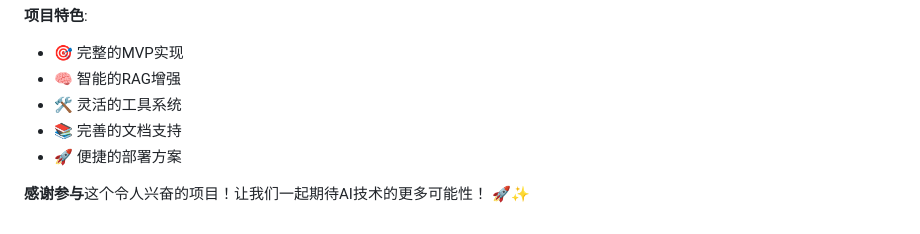
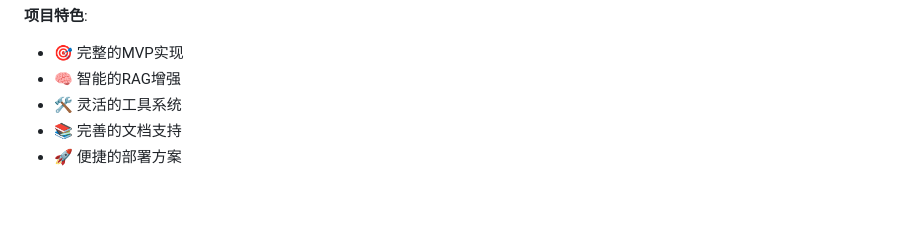
Before and after one commit to lejnb666/box666, a Markdown page: 虚拟人格/PROJECT_SUMMARY.md, the part around the change. Rendered like a GitHub page; blank space fills up the shorter version.

```diff
--- a/虚拟人格/PROJECT_SUMMARY.md
+++ b/虚拟人格/PROJECT_SUMMARY.md
@@ -356,5 +356,3 @@ npm run dev:h5
 - 🛠️ 灵活的工具系统
 - 📚 完善的文档支持
 - 🚀 便捷的部署方案
-
-**感谢参与**这个令人兴奋的项目！让我们一起期待AI技术的更多可能性！ 🚀✨
```
